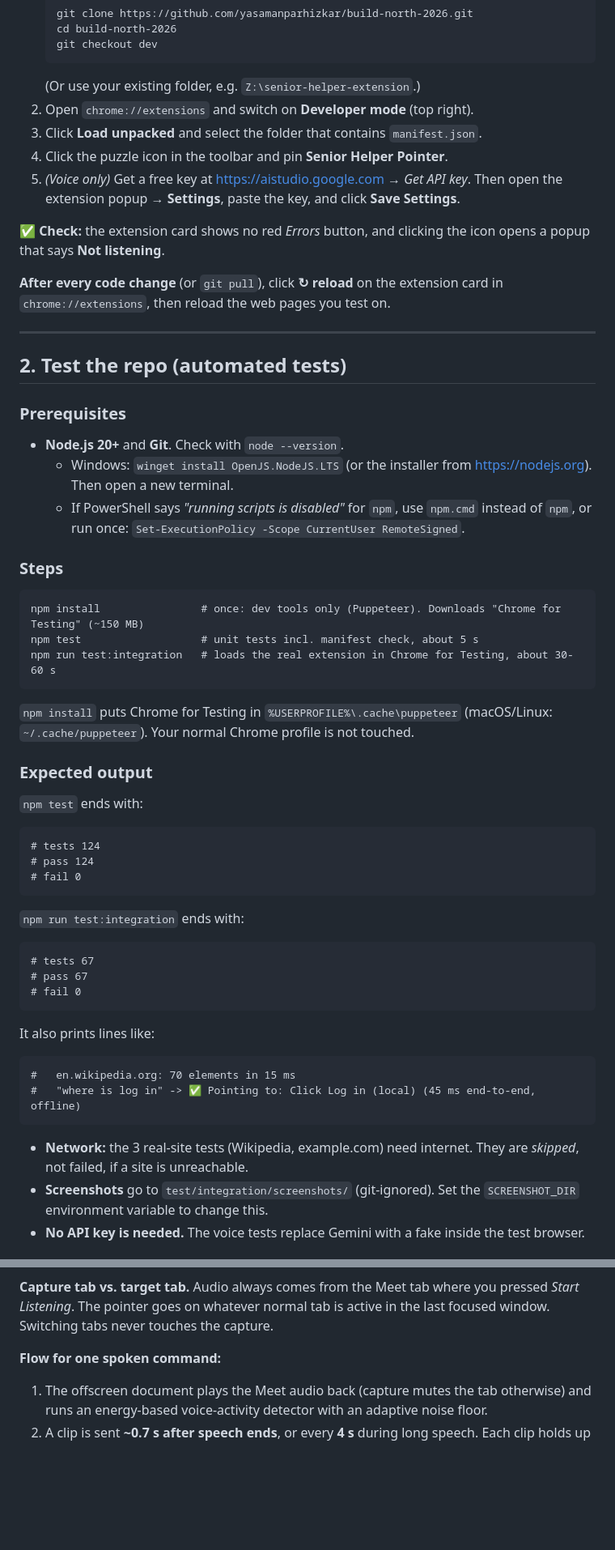
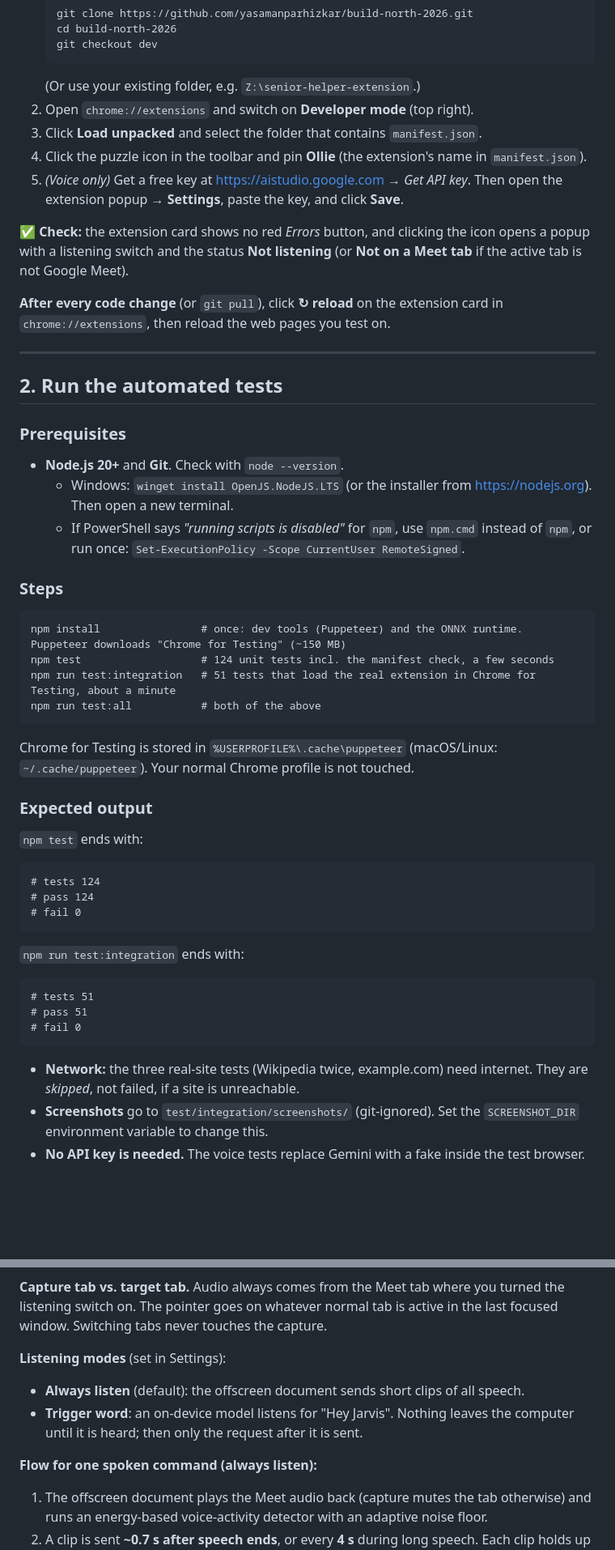
Before and after one commit to yasamanparhizkar/build-north-2026, a Markdown page: README.md, 2 parts joined by grey strips. Shown at 81% size. GitHub-like rendering; blank space fills up the shorter version.

````diff
--- a/README.md
+++ b/README.md
@@ -45,16 +45,16 @@ A Chrome extension (Manifest V3) that helps an older adult find things on a web
    (Or use your existing folder, e.g. `Z:\senior-helper-extension`.)
 2. Open `chrome://extensions` and switch on **Developer mode** (top right).
 3. Click **Load unpacked** and select the folder that contains `manifest.json`.
-4. Click the puzzle icon in the toolbar and pin **Senior Helper Pointer**.
-5. *(Voice only)* Get a free key at <https://aistudio.google.com> → *Get API key*. Then open the extension popup → **Settings**, paste the key, and click **Save Settings**.
+4. Click the puzzle icon in the toolbar and pin **Ollie** (the extension's name in `manifest.json`).
+5. *(Voice only)* Get a free key at <https://aistudio.google.com> → *Get API key*. Then open the extension popup → **Settings**, paste the key, and click **Save**.
 
-✅ **Check:** the extension card shows no red *Errors* button, and clicking the icon opens a popup that says **Not listening**.
+✅ **Check:** the extension card shows no red *Errors* button, and clicking the icon opens a popup with a listening switch and the status **Not listening** (or **Not on a Meet tab** if the active tab is not Google Meet).
 
 **After every code change** (or `git pull`), click **↻ reload** on the extension card in `chrome://extensions`, then reload the web pages you test on.
 
 ---
 
-## 2. Test the repo (automated tests)
+## 2. Run the automated tests
 
 ### Prerequisites
 - **Node.js 20+** and **Git**. Check with `node --version`.
@@ -63,11 +63,12 @@ A Chrome extension (Manifest V3) that helps an older adult find things on a web
 
 ### Steps
 ```
-npm install                # once: dev tools only (Puppeteer). Downloads "Chrome for Testing" (~150 MB)
-npm test                   # unit tests incl. manifest check, about 5 s
-npm run test:integration   # loads the real extension in Chrome for Testing, about 30-60 s
+npm install                # once: dev tools (Puppeteer) and the ONNX runtime. Puppeteer downloads "Chrome for Testing" (~150 MB)
+npm test                   # 124 unit tests incl. the manifest check, a few seconds
+npm run test:integration   # 51 tests that load the real extension in Chrome for Testing, about a minute
+npm run test:all           # both of the above
 ```
-`npm install` puts Chrome for Testing in `%USERPROFILE%\.cache\puppeteer` (macOS/Linux: `~/.cache/puppeteer`). Your normal Chrome profile is not touched.
+Chrome for Testing is stored in `%USERPROFILE%\.cache\puppeteer` (macOS/Linux: `~/.cache/puppeteer`). Your normal Chrome profile is not touched.
 
 ### Expected output
 `npm test` ends with:
@@ -78,17 +79,12 @@ npm run test:integration   # loads the real extension in Chrome for Testing, abo
 ```
 `npm run test:integration` ends with:
 ```
-# tests 67
-# pass 67
+# tests 51
+# pass 51
 # fail 0
 ```
-It also prints lines like:
-```
-#   en.wikipedia.org: 70 elements in 15 ms
-#   "where is log in" -> ✅ Pointing to: Click Log in (local) (45 ms end-to-end, offline)
-```
 
-- **Network:** the 3 real-site tests (Wikipedia, example.com) need internet. They are *skipped*, not failed, if a site is unreachable.
+- **Network:** the three real-site tests (Wikipedia twice, example.com) need internet. They are *skipped*, not failed, if a site is unreachable.
 - **Screenshots** go to `test/integration/screenshots/` (git-ignored). Set the `SCREENSHOT_DIR` environment variable to change this.
 - **No API key is needed.** The voice tests replace Gemini with a fake inside the test browser.
 
@@ -224,9 +221,13 @@ flowchart TD
   POP <--> SW
 ```
 
-**Capture tab vs. target tab.** Audio always comes from the Meet tab where you pressed *Start Listening*. The pointer goes on whatever normal tab is active in the last focused window. Switching tabs never touches the capture.
+**Capture tab vs. target tab.** Audio always comes from the Meet tab where you turned the listening switch on. The pointer goes on whatever normal tab is active in the last focused window. Switching tabs never touches the capture.
 
-**Flow for one spoken command:**
+**Listening modes** (set in Settings):
+- **Always listen** (default): the offscreen document sends short clips of all speech.
+- **Trigger word**: an on-device model listens for "Hey Jarvis". Nothing leaves the computer until it is heard; then only the request after it is sent.
+
+**Flow for one spoken command (always listen):**
 1. The offscreen document plays the Meet audio back (capture mutes the tab otherwise) and runs an energy-based voice-activity detector with an adaptive noise floor.
 2. A clip is sent **~0.7 s after speech ends**, or every **4 s** during long speech. Each clip holds up to **6 s** of audio, so consecutive clips overlap by 2 s and a sentence crossing a boundary is heard whole. Silence is never sent.
 3. The service worker drops stale work (old session, already-handled sequence, older than 15 s, rate-limited), asks the content script for a fresh **snapshot**, and sends the clip plus a compact element table (`[id, role, name, region, visible]`) to Gemini with a strict response schema.
````
Also changed, not shown: other parts of README.md (+121 -100 lines).
